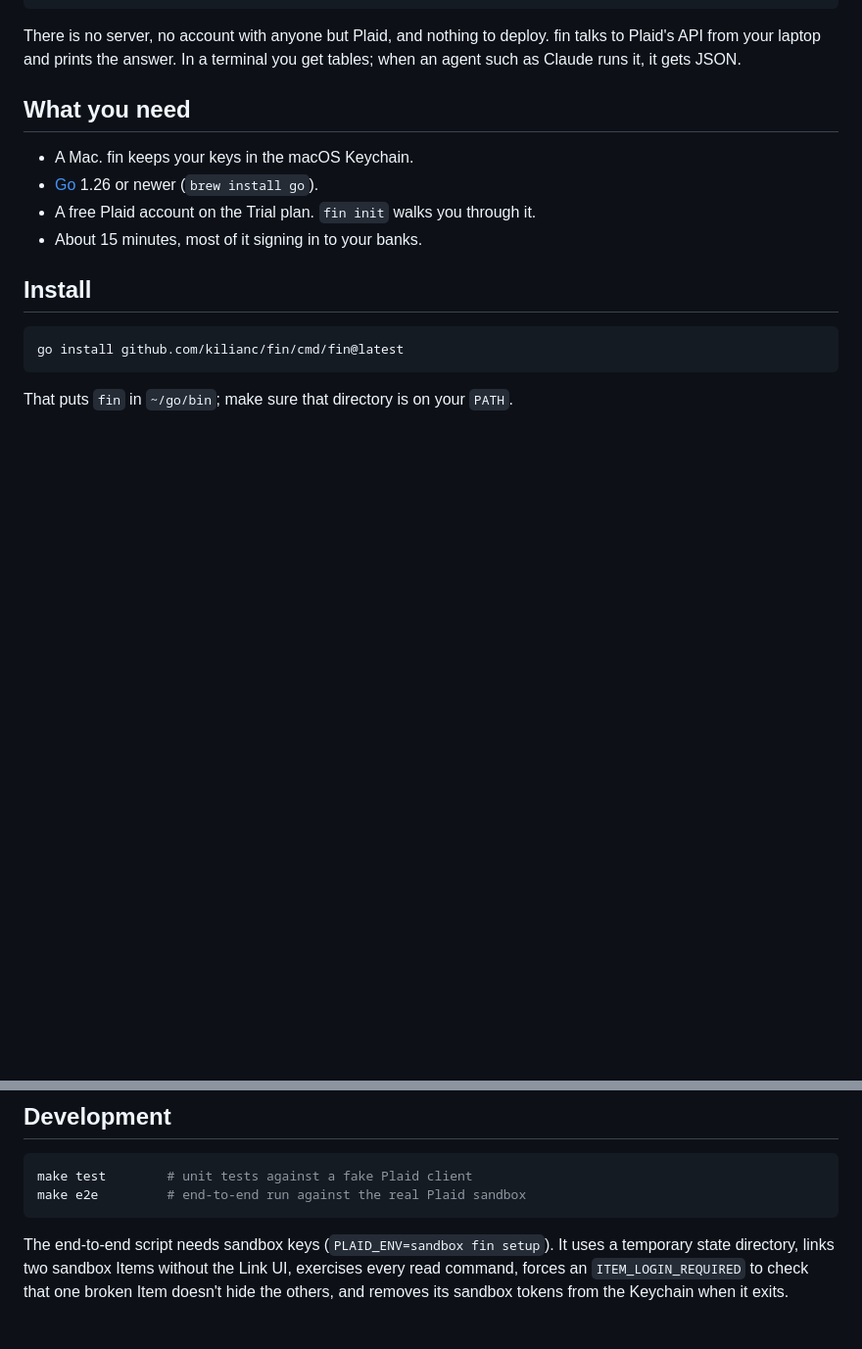
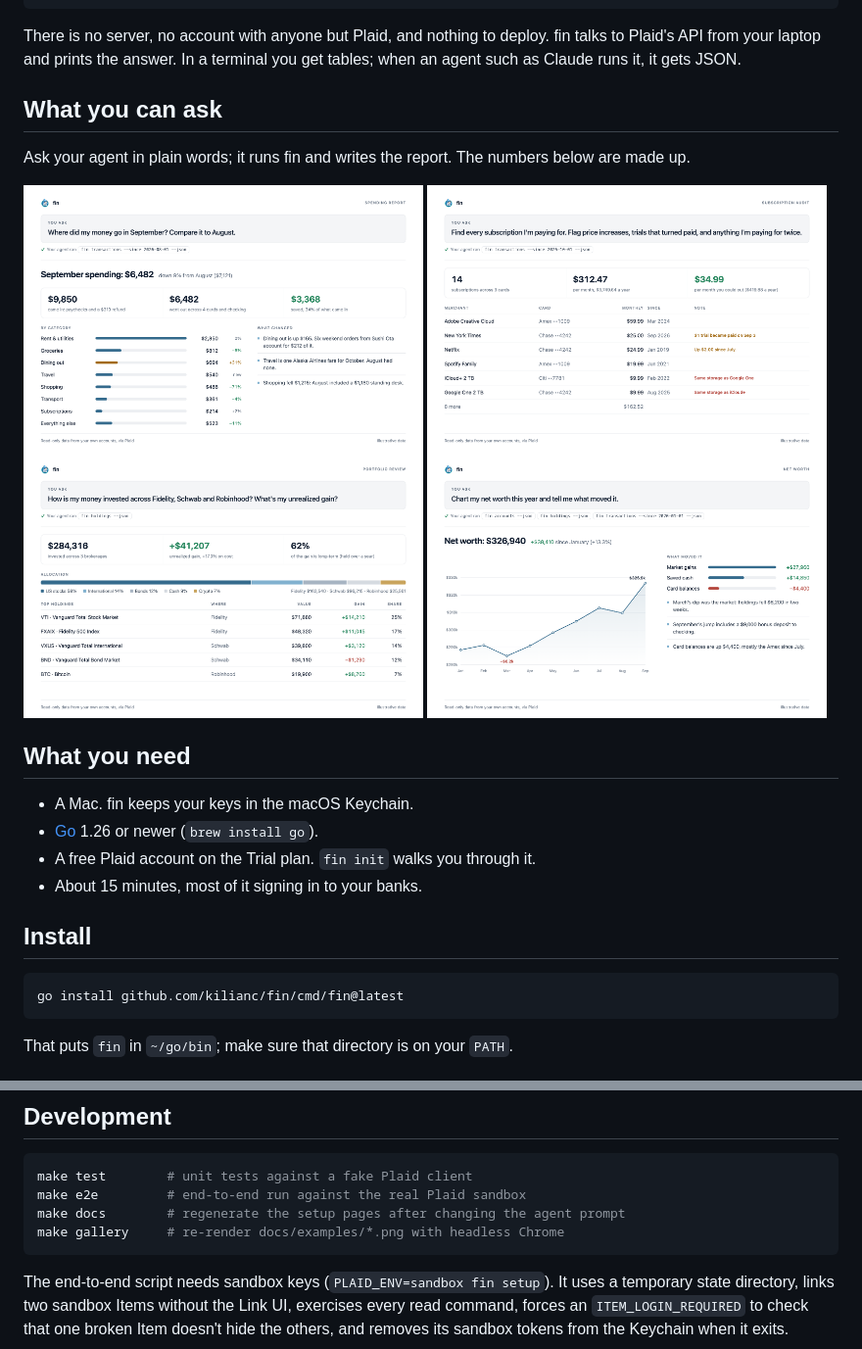
Before and after one commit to kilianc/fin, a Markdown page: README.md, 2 parts joined by grey strips. Shown at 98% size. GitHub-like rendering; pictures changed too: docs/examples/1.png (added), docs/examples/2.png (added), docs/examples/3.png (added); blank space fills up the shorter version.

````diff
--- a/README.md
+++ b/README.md
@@ -22,6 +22,18 @@ Accounts · 18 across 6 Items
 There is no server, no account with anyone but Plaid, and nothing to deploy.
 fin talks to Plaid's API from your laptop and prints the answer. In a terminal
 you get tables; when an agent such as Claude runs it, it gets JSON.
+
+## What you can ask
+
+Ask your agent in plain words; it runs fin and writes the report. The numbers
+below are made up.
+
+<p>
+  <a href="https://kilianc.github.io/fin/examples/#card-1"><img src="docs/examples/1.png" alt="Spending report: September spending by category compared with August" width="49%"></a>
+  <a href="https://kilianc.github.io/fin/examples/#card-2"><img src="docs/examples/2.png" alt="Subscription audit: 14 subscriptions with price increases and duplicates flagged" width="49%"></a>
+  <a href="https://kilianc.github.io/fin/examples/#card-3"><img src="docs/examples/3.png" alt="Portfolio review: allocation and unrealized gain across three brokerages" width="49%"></a>
+  <a href="https://kilianc.github.io/fin/examples/#card-4"><img src="docs/examples/4.png" alt="Net worth: monthly chart for the year and what moved it" width="49%"></a>
+</p>
 
 ## What you need
 
@@ -433,6 +445,8 @@ Common codes:
 ```bash
 make test        # unit tests against a fake Plaid client
 make e2e         # end-to-end run against the real Plaid sandbox
+make docs        # regenerate the setup pages after changing the agent prompt
+make gallery     # re-render docs/examples/*.png with headless Chrome
 ```
 
 The end-to-end script needs sandbox keys (`PLAID_ENV=sandbox fin setup`). It
````
Also changed, not shown: 8 other files.
